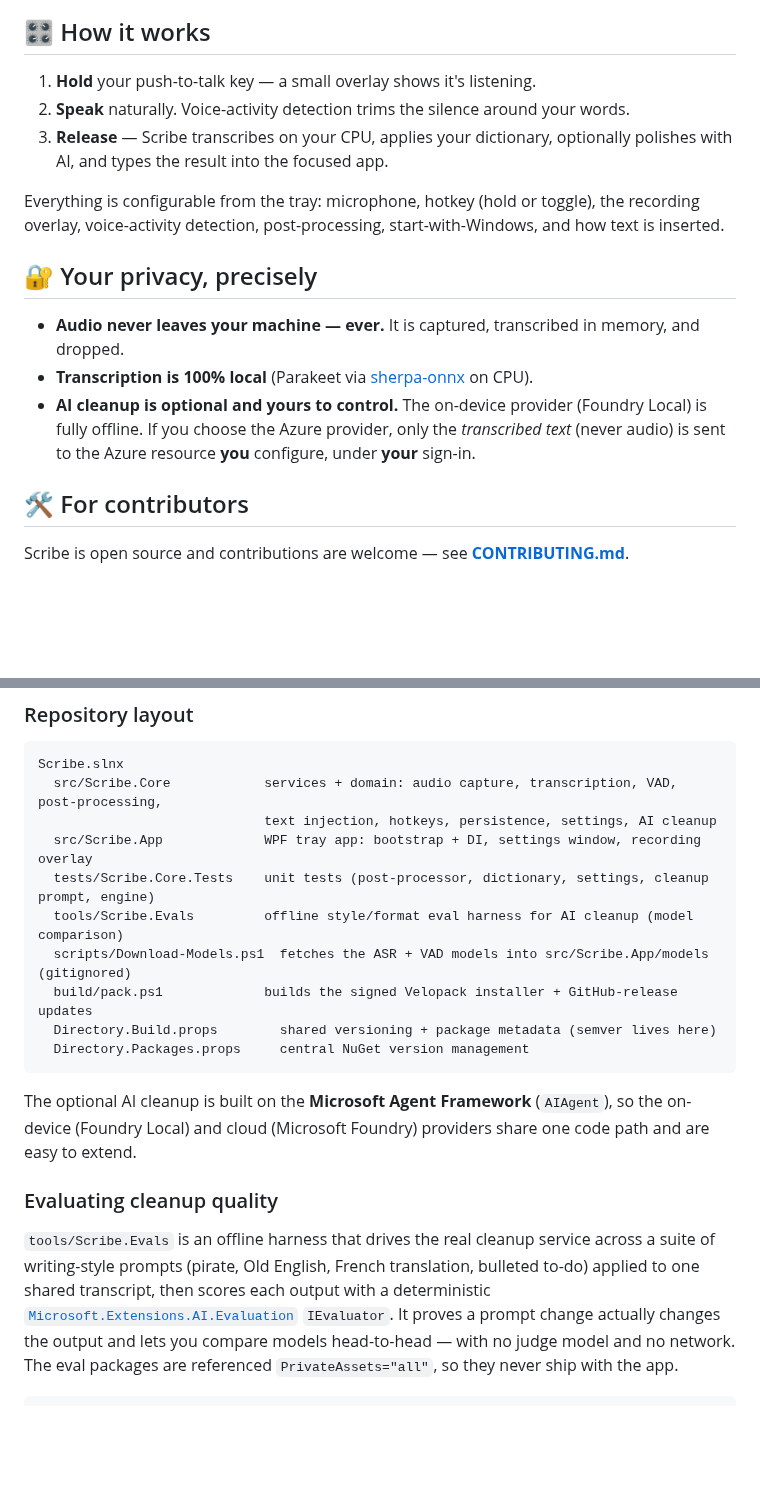
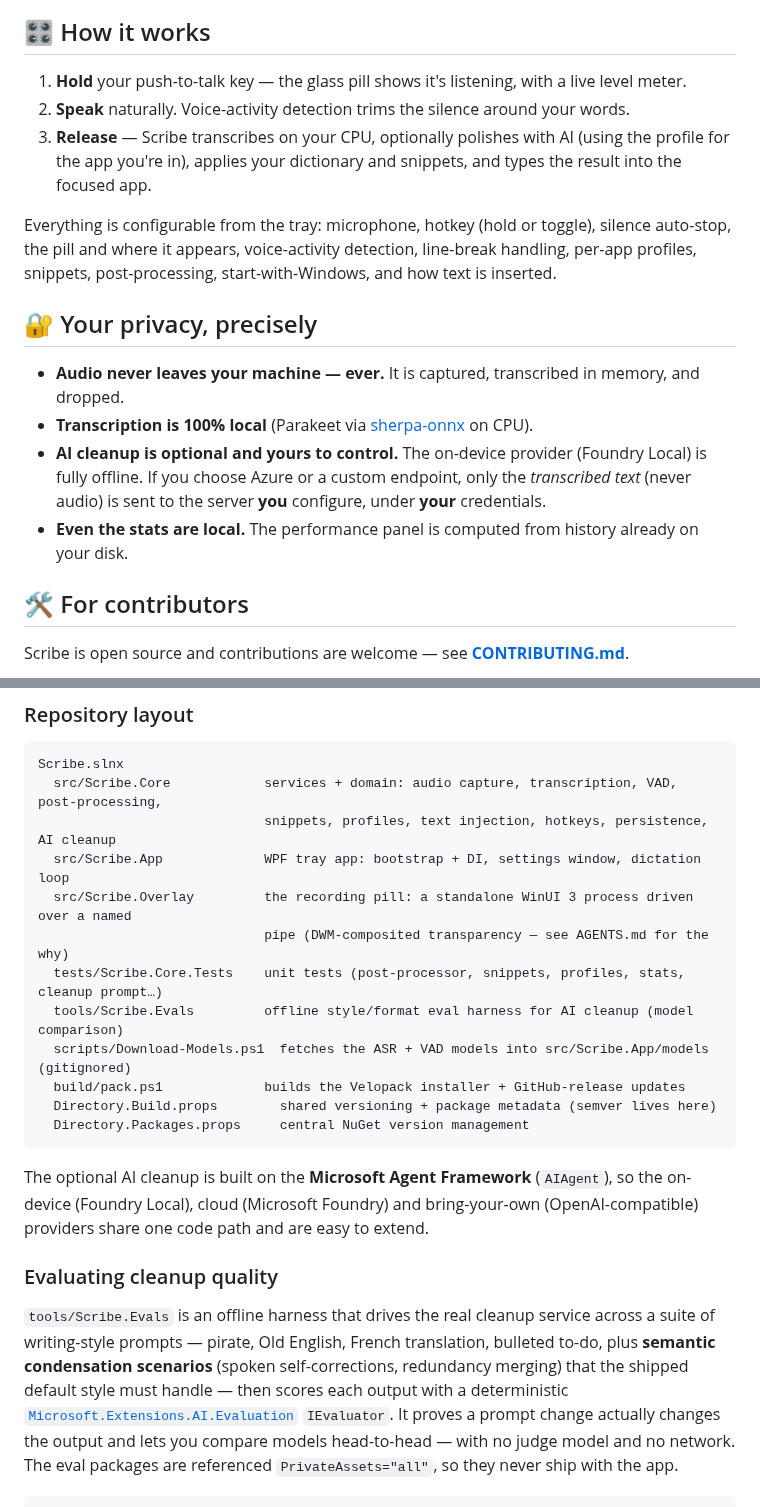
Before and after one commit to ChrisMcKee1/scribe, a Markdown page: README.md, 2 parts joined by grey strips. Drawn GitHub-style; blank space fills up the shorter version.

````diff
--- a/README.md
+++ b/README.md
@@ -80,21 +116,24 @@ Right-click the tray icon for settings, history, and to pause or quit.
 
 ## 🎛️ How it works
 
-1. **Hold** your push-to-talk key — a small overlay shows it's listening.
+1. **Hold** your push-to-talk key — the glass pill shows it's listening, with a live level meter.
 2. **Speak** naturally. Voice-activity detection trims the silence around your words.
-3. **Release** — Scribe transcribes on your CPU, applies your dictionary, optionally polishes with AI,
-   and types the result into the focused app.
+3. **Release** — Scribe transcribes on your CPU, optionally polishes with AI (using the profile for
+   the app you're in), applies your dictionary and snippets, and types the result into the focused
+   app.
 
-Everything is configurable from the tray: microphone, hotkey (hold or toggle), the recording overlay,
-voice-activity detection, post-processing, start-with-Windows, and how text is inserted.
+Everything is configurable from the tray: microphone, hotkey (hold or toggle), silence auto-stop,
+the pill and where it appears, voice-activity detection, line-break handling, per-app profiles,
+snippets, post-processing, start-with-Windows, and how text is inserted.
 
 ## 🔐 Your privacy, precisely
 
 - **Audio never leaves your machine — ever.** It is captured, transcribed in memory, and dropped.
 - **Transcription is 100% local** (Parakeet via [sherpa-onnx](https://github.com/k2-fsa/sherpa-onnx) on CPU).
 - **AI cleanup is optional and yours to control.** The on-device provider (Foundry Local) is fully
-  offline. If you choose the Azure provider, only the *transcribed text* (never audio) is sent to the
-  Azure resource **you** configure, under **your** sign-in.
+  offline. If you choose Azure or a custom endpoint, only the *transcribed text* (never audio) is
+  sent to the server **you** configure, under **your** credentials.
+- **Even the stats are local.** The performance panel is computed from history already on your disk.
 
 ## 🛠️ For contributors
 
@@ -122,24 +161,28 @@ dotnet run --project src/Scribe.App
 ```
 Scribe.slnx
   src/Scribe.Core            services + domain: audio capture, transcription, VAD, post-processing,
-                             text injection, hotkeys, persistence, settings, AI cleanup
-  src/Scribe.App             WPF tray app: bootstrap + DI, settings window, recording overlay
-  tests/Scribe.Core.Tests    unit tests (post-processor, dictionary, settings, cleanup prompt, engine)
+                             snippets, profiles, text injection, hotkeys, persistence, AI cleanup
+  src/Scribe.App             WPF tray app: bootstrap + DI, settings window, dictation loop
+  src/Scribe.Overlay         the recording pill: a standalone WinUI 3 process driven over a named
+                             pipe (DWM-composited transparency — see AGENTS.md for the why)
+  tests/Scribe.Core.Tests    unit tests (post-processor, snippets, profiles, stats, cleanup prompt…)
   tools/Scribe.Evals         offline style/format eval harness for AI cleanup (model comparison)
   scripts/Download-Models.ps1  fetches the ASR + VAD models into src/Scribe.App/models (gitignored)
-  build/pack.ps1             builds the signed Velopack installer + GitHub-release updates
+  build/pack.ps1             builds the Velopack installer + GitHub-release updates
   Directory.Build.props        shared versioning + package metadata (semver lives here)
   Directory.Packages.props     central NuGet version management
 ```
 
 The optional AI cleanup is built on the **Microsoft Agent Framework** (`AIAgent`), so the on-device
-(Foundry Local) and cloud (Microsoft Foundry) providers share one code path and are easy to extend.
+(Foundry Local), cloud (Microsoft Foundry) and bring-your-own (OpenAI-compatible) providers share
+one code path and are easy to extend.
 
 ### Evaluating cleanup quality
 
 `tools/Scribe.Evals` is an offline harness that drives the real cleanup service across a suite of
-writing-style prompts (pirate, Old English, French translation, bulleted to-do) applied to one shared
-transcript, then scores each output with a deterministic
+writing-style prompts — pirate, Old English, French translation, bulleted to-do, plus **semantic
+condensation scenarios** (spoken self-corrections, redundancy merging) that the shipped default
+style must handle — then scores each output with a deterministic
 [`Microsoft.Extensions.AI.Evaluation`](https://learn.microsoft.com/dotnet/ai/evaluation/) `IEvaluator`.
 It proves a prompt change actually changes the output and lets you compare models head-to-head — with
 no judge model and no network. The eval packages are referenced `PrivateAssets="all"`, so they never
````
Also changed, not shown: other parts of README.md (+57 -21 lines), docs/screenshots/diagnostics.png (added), docs/screenshots/pill.png (added), docs/screenshots/profiles.png (added), docs/screenshots/settings-general.png, docs/screenshots/snippets.png (added).
